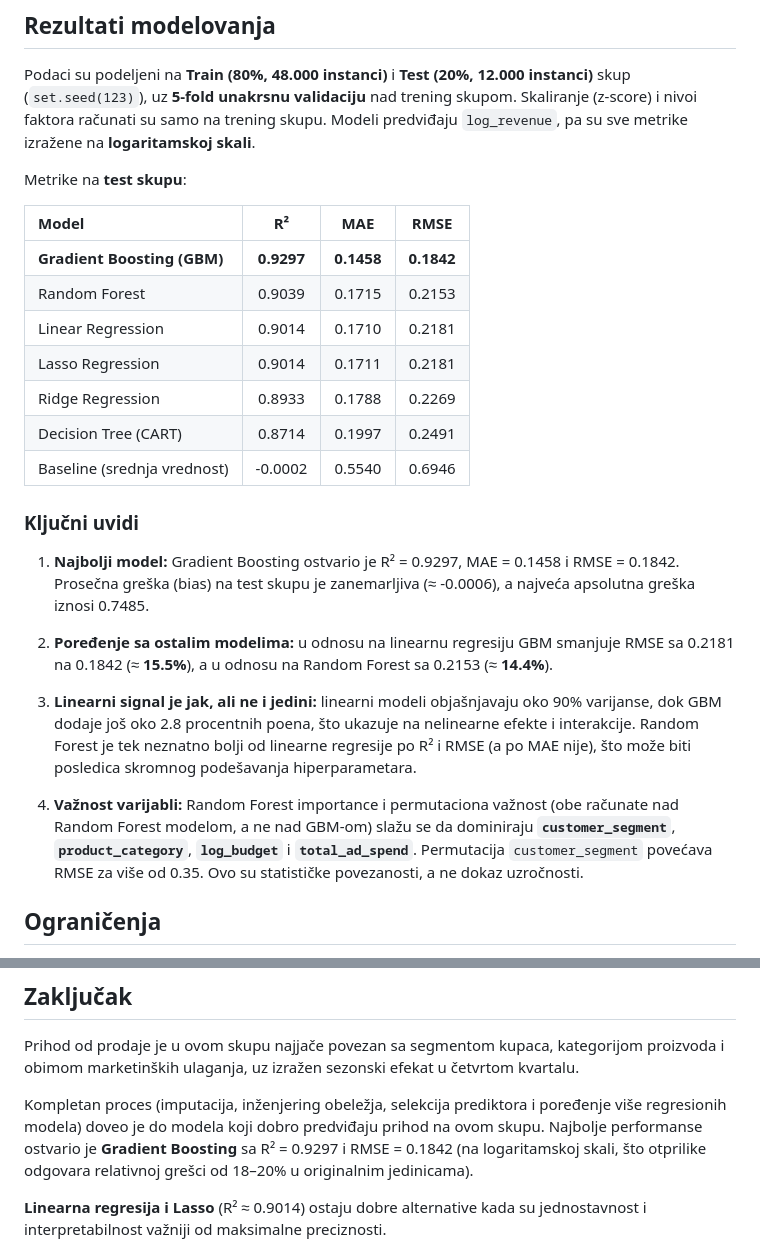
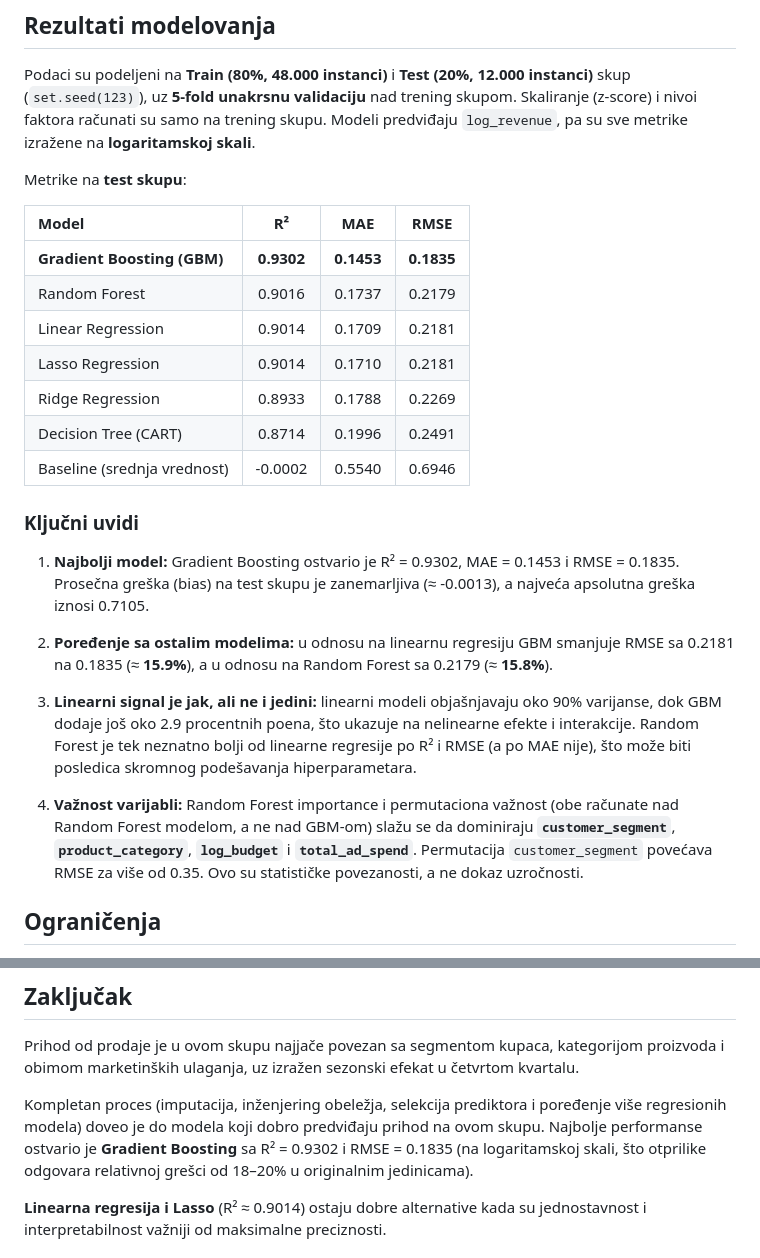
Before and after one commit to DNovakovic123/marketing-sales-machine-learning, a Markdown page: README.md, 2 parts joined by grey strips. GitHub-like rendering.

Commit message:
Update model performance metrics in README
Updated performance metrics for various models, improving the R², MAE, and RMSE values for Gradient Boosting. Adjusted insights and conclusions based on the new metrics.

```diff
--- a/README.md
+++ b/README.md
@@ -137,24 +137,23 @@ Metrike na **test skupu**:
 
 | Model | R² | MAE | RMSE |
 | :--- | :---: | :---: | :---: |
-| **Gradient Boosting (GBM)** | **0.9297** | **0.1458** | **0.1842** |
-| Random Forest | 0.9039 | 0.1715 | 0.2153 |
-| Linear Regression | 0.9014 | 0.1710 | 0.2181 |
-| Lasso Regression | 0.9014 | 0.1711 | 0.2181 |
+| **Gradient Boosting (GBM)** | **0.9302** | **0.1453** | **0.1835** |
+| Random Forest | 0.9016 | 0.1737 | 0.2179 |
+| Linear Regression | 0.9014 | 0.1709 | 0.2181 |
+| Lasso Regression | 0.9014 | 0.1710 | 0.2181 |
 | Ridge Regression | 0.8933 | 0.1788 | 0.2269 |
-| Decision Tree (CART) | 0.8714 | 0.1997 | 0.2491 |
+| Decision Tree (CART) | 0.8714 | 0.1996 | 0.2491 |
 | Baseline (srednja vrednost) | -0.0002 | 0.5540 | 0.6946 |
 
 ### Ključni uvidi
 
-1. **Najbolji model:** Gradient Boosting ostvario je R² = 0.9297, MAE = 0.1458 i RMSE = 0.1842. Prosečna greška (bias) na test skupu je zanemarljiva (≈ -0.0006), a najveća apsolutna greška iznosi 0.7485.
+1. **Najbolji model:** Gradient Boosting ostvario je R² = 0.9302, MAE = 0.1453 i RMSE = 0.1835. Prosečna greška (bias) na test skupu je zanemarljiva (≈ -0.0013), a najveća apsolutna greška iznosi 0.7105.
 
-2. **Poređenje sa ostalim modelima:** u odnosu na linearnu regresiju GBM smanjuje RMSE sa 0.2181 na 0.1842 (≈ **15.5%**), a u odnosu na Random Forest sa 0.2153 (≈ **14.4%**).
+2. **Poređenje sa ostalim modelima:** u odnosu na linearnu regresiju GBM smanjuje RMSE sa 0.2181 na 0.1835 (≈ **15.9%**), a u odnosu na Random Forest sa 0.2179 (≈ **15.8%**).
 
-3. **Linearni signal je jak, ali ne i jedini:** linearni modeli objašnjavaju oko 90% varijanse, dok GBM dodaje još oko 2.8 procentnih poena, što ukazuje na nelinearne efekte i interakcije. Random Forest je tek neznatno bolji od linearne regresije po R² i RMSE (a po MAE nije), što može biti posledica skromnog podešavanja hiperparametara.
+3. **Linearni signal je jak, ali ne i jedini:** linearni modeli objašnjavaju oko 90% varijanse, dok GBM dodaje još oko 2.9 procentnih poena, što ukazuje na nelinearne efekte i interakcije. Random Forest je tek neznatno bolji od linearne regresije po R² i RMSE (a po MAE nije), što može biti posledica skromnog podešavanja hiperparametara.
 
 4. **Važnost varijabli:** Random Forest importance i permutaciona važnost (obe računate nad Random Forest modelom, a ne nad GBM-om) slažu se da dominiraju **`customer_segment`**, **`product_category`**, **`log_budget`** i **`total_ad_spend`**. Permutacija `customer_segment` povećava RMSE za više od 0.35. Ovo su statističke povezanosti, a ne dokaz uzročnosti.
-
 
 ## Ograničenja
 
@@ -168,7 +167,7 @@ Metrike na **test skupu**:
 
 Prihod od prodaje je u ovom skupu najjače povezan sa segmentom kupaca, kategorijom proizvoda i obimom marketinških ulaganja, uz izražen sezonski efekat u četvrtom kvartalu.
 
-Kompletan proces (imputacija, inženjering obeležja, selekcija prediktora i poređenje više regresionih modela) doveo je do modela koji dobro predviđaju prihod na ovom skupu. Najbolje performanse ostvario je **Gradient Boosting** sa R² = 0.9297 i RMSE = 0.1842 (na logaritamskoj skali, što otprilike odgovara relativnoj grešci od 18–20% u originalnim jedinicama).
+Kompletan proces (imputacija, inženjering obeležja, selekcija prediktora i poređenje više regresionih modela) doveo je do modela koji dobro predviđaju prihod na ovom skupu. Najbolje performanse ostvario je **Gradient Boosting** sa R² = 0.9302 i RMSE = 0.1835 (na logaritamskoj skali, što otprilike odgovara relativnoj grešci od 18–20% u originalnim jedinicama).
 
 **Linearna regresija i Lasso** (R² ≈ 0.9014) ostaju dobre alternative kada su jednostavnost i interpretabilnost važniji od maksimalne preciznosti.
 
```
